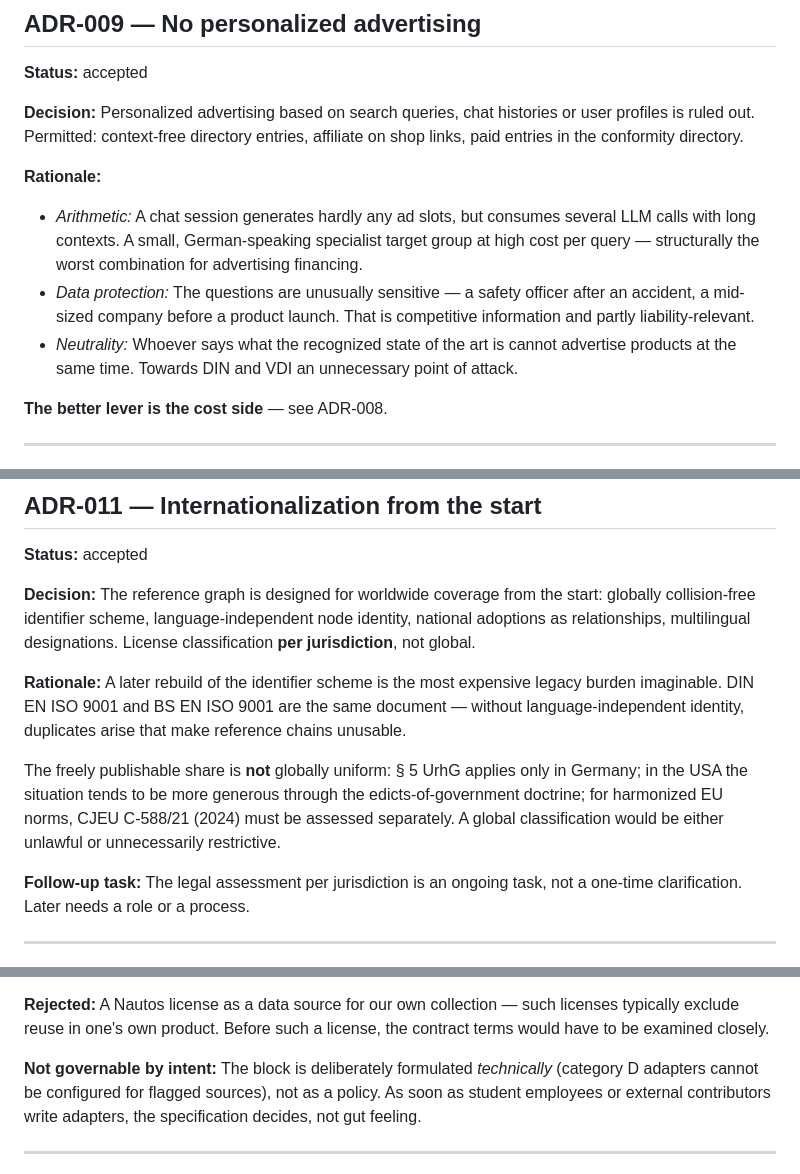
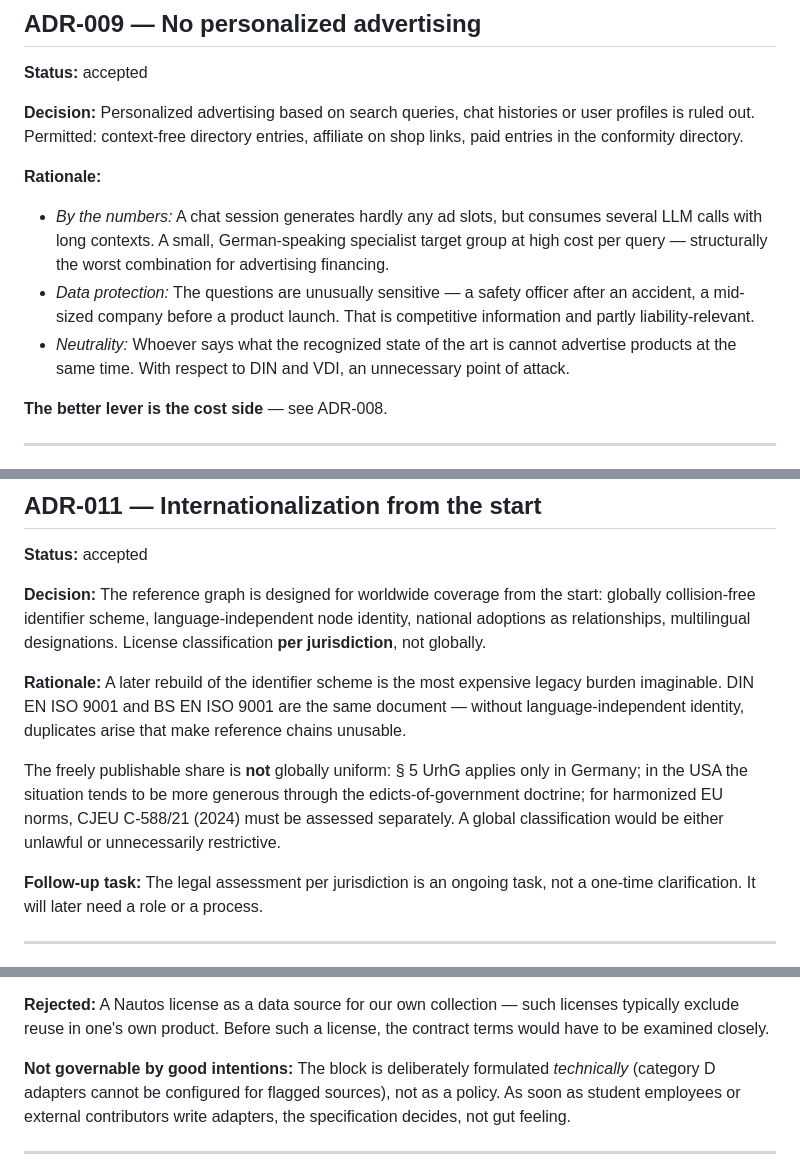
Before and after one commit to normly/web-app, a Markdown page: docs/adr/README.md, 3 parts joined by grey strips. GitHub-like rendering.

```diff
--- a/docs/adr/README.md
+++ b/docs/adr/README.md
@@ -230,7 +230,7 @@ directory.
 
 **Rationale:**
 
-- *Arithmetic:* A chat session generates hardly any ad slots, but consumes
+- *By the numbers:* A chat session generates hardly any ad slots, but consumes
   several LLM calls with long contexts. A small, German-speaking specialist
   target group at high cost per query — structurally the worst
   combination for advertising financing.
@@ -238,7 +238,7 @@ directory.
   safety officer after an accident, a mid-sized company before a
   product launch. That is competitive information and partly liability-relevant.
 - *Neutrality:* Whoever says what the recognized state of the art is cannot
-  advertise products at the same time. Towards DIN and VDI an unnecessary
+  advertise products at the same time. With respect to DIN and VDI, an unnecessary
   point of attack.
 
 **The better lever is the cost side** — see ADR-008.
@@ -278,7 +278,7 @@ access become a real problem.
 **Decision:** The reference graph is designed for worldwide coverage from the
 start: globally collision-free identifier scheme, language-independent
 node identity, national adoptions as relationships, multilingual
-designations. License classification **per jurisdiction**, not global.
+designations. License classification **per jurisdiction**, not globally.
 
 **Rationale:** A later rebuild of the identifier scheme is the
 most expensive legacy burden imaginable. DIN EN ISO 9001 and BS EN ISO 9001 are the same
@@ -292,7 +292,7 @@ EU norms, CJEU C-588/21 (2024) must be assessed separately. A global
 classification would be either unlawful or unnecessarily restrictive.
 
 **Follow-up task:** The legal assessment per jurisdiction is an ongoing
-task, not a one-time clarification. Later needs a role or a process.
+task, not a one-time clarification. It will later need a role or a process.
 
 ---
 
@@ -336,7 +336,7 @@ references **from the law** are.
 licenses typically exclude reuse in one's own product.
 Before such a license, the contract terms would have to be examined closely.
 
-**Not governable by intent:** The block is deliberately formulated *technically*
+**Not governable by good intentions:** The block is deliberately formulated *technically*
 (category D adapters cannot be configured for flagged sources),
 not as a policy. As soon as student employees or external
 contributors write adapters, the specification decides, not
```
Also changed, not shown: other parts of docs/adr/README.md (+1 -1 lines), docs/glossary.md (+1 -1 lines).
